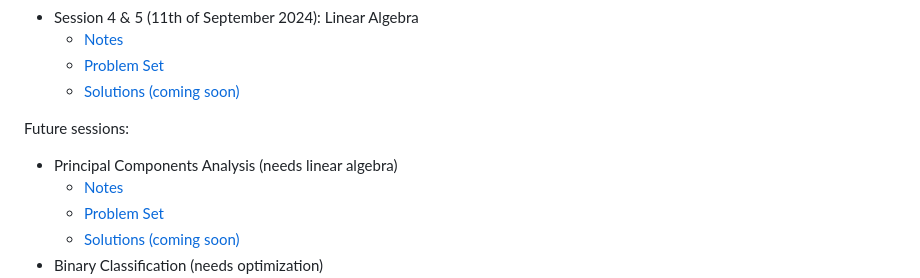
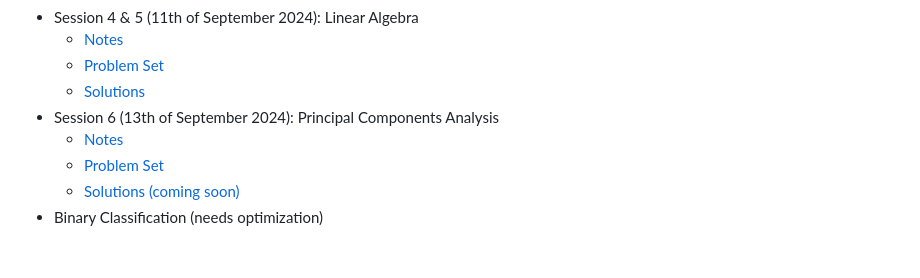
Before and after one commit to pauldubois98/RefresherMaths2024, a Markdown page: README.md, the part around the change. Drawn GitHub-style; blank space fills up the shorter version.

Commit message:
session 6 details

```diff
--- a/README.md
+++ b/README.md
@@ -22,10 +22,8 @@ Validating a session can be done either by *coming in person to the session*, or
 - Session 4 & 5 (11th of September 2024): Linear Algebra
     - [Notes](https://github.com/pauldubois98/RefresherMaths2024/blob/main/SessionLinearAlgebra/NotesLinearAlgebra.pdf)
     - [Problem Set](https://github.com/pauldubois98/RefresherMaths2024/blob/main/SessionLinearAlgebra/ExercisesLinearAlgebra.pdf)
-    - [Solutions (coming soon)](https://github.com/pauldubois98/RefresherMaths2024/blob/main/SessionLinearAlgebra/ExercisesLinearAlgebra-Solutions.pdf)
-
-Future sessions:
-- Principal Components Analysis (needs linear algebra)
+    - [Solutions](https://github.com/pauldubois98/RefresherMaths2024/blob/main/SessionLinearAlgebra/ExercisesLinearAlgebra-Solutions.pdf)
+- Session 6 (13th of September 2024): Principal Components Analysis
     - [Notes](https://github.com/pauldubois98/RefresherMaths2024/blob/main/SessionPCA/NotesPCA.pdf)
     - [Problem Set](https://github.com/pauldubois98/RefresherMaths2024/blob/main/SessionPCA/ExercisesPCA.pdf)
     - [Solutions (coming soon)]()
```
